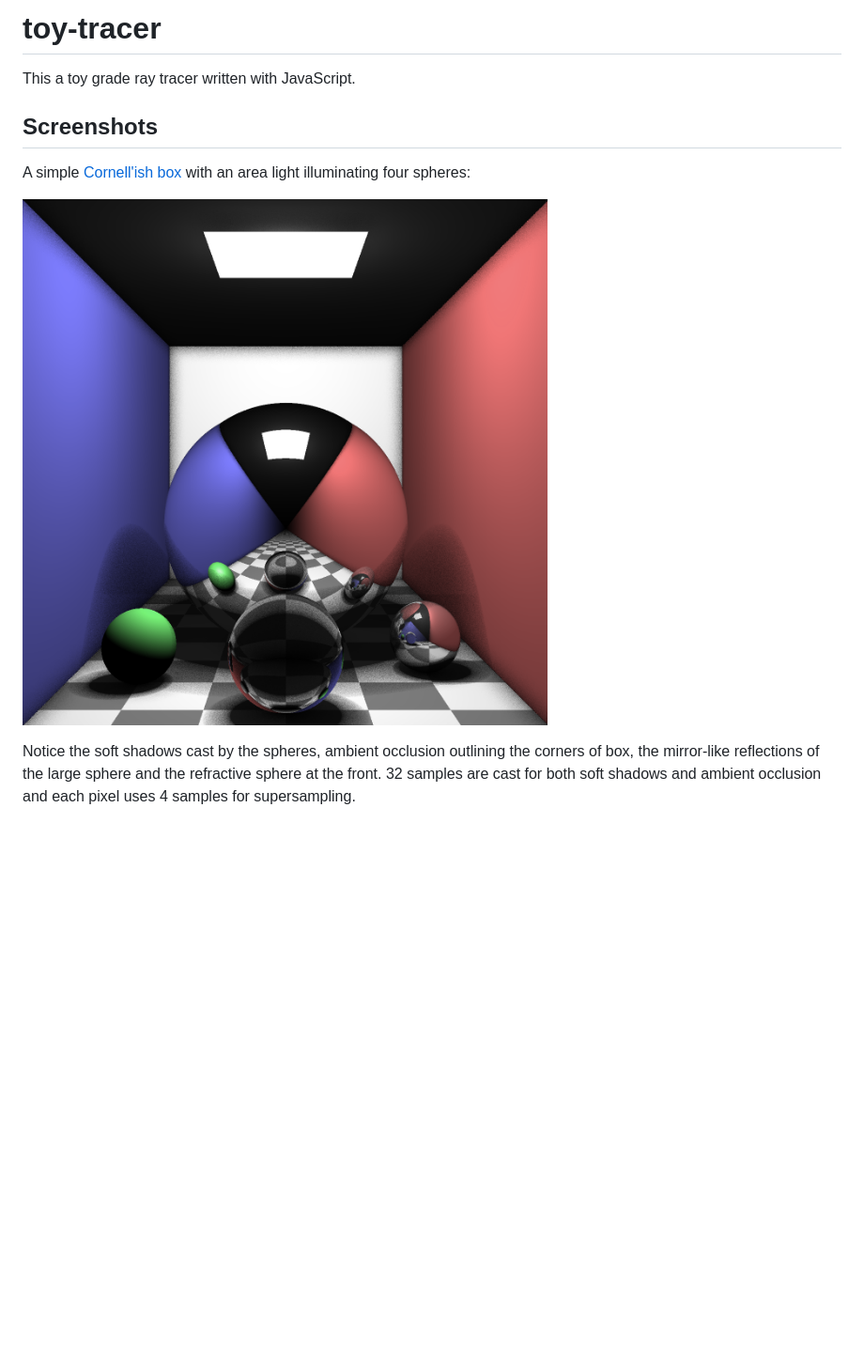
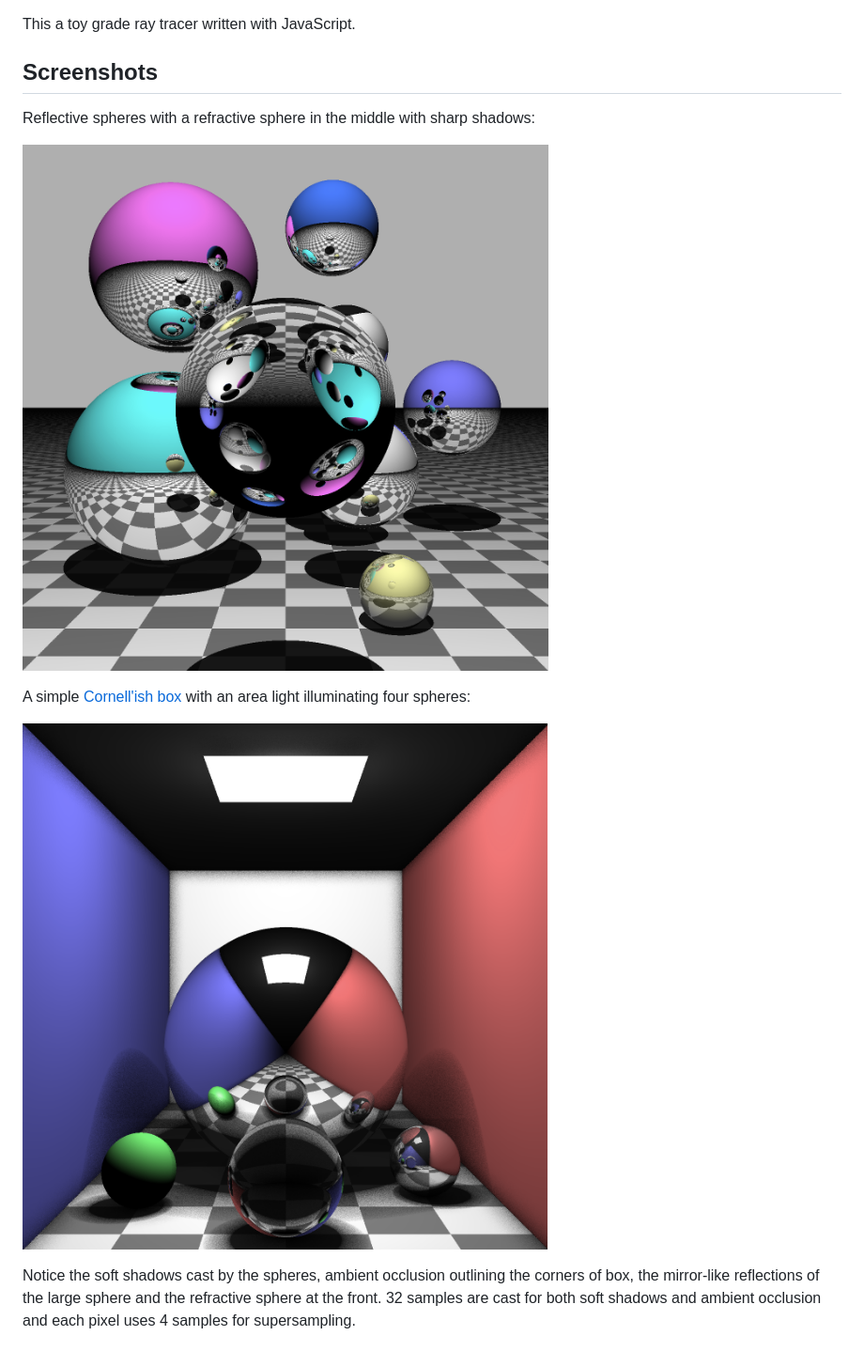
Before and after one commit to coocos/toy-tracer, a Markdown page: README.md, the part around the change. Shown: that part at 94% size. Drawn GitHub-style; pictures changed too: docs/spheres.png (added); blank space fills up the shorter version.

Commit message:
Add second example scene with spheres

```diff
--- a/README.md
+++ b/README.md
@@ -1,12 +1,14 @@
-# toy-tracer
-
 This a toy grade ray tracer written with JavaScript.
 
 ## Screenshots
 
+Reflective spheres with a refractive sphere in the middle with sharp shadows:
+
+![toy-tracer](docs/spheres.png)
+
 A simple [Cornell'ish box](https://en.wikipedia.org/wiki/Cornell_box) with an area light illuminating four spheres:
 
-![toy-tracer](docs/screenshot.png)
+![toy-tracer](docs/cornell.png)
 
 Notice the soft shadows cast by the spheres, ambient occlusion outlining the corners of box, the mirror-like reflections of the large sphere and the refractive sphere at the front. 32 samples are cast for both soft shadows and ambient occlusion and each pixel uses 4 samples for supersampling.
 
```
Also changed, not shown: docs/cornell.png (renamed from docs/screenshot.png), 1 other file.
